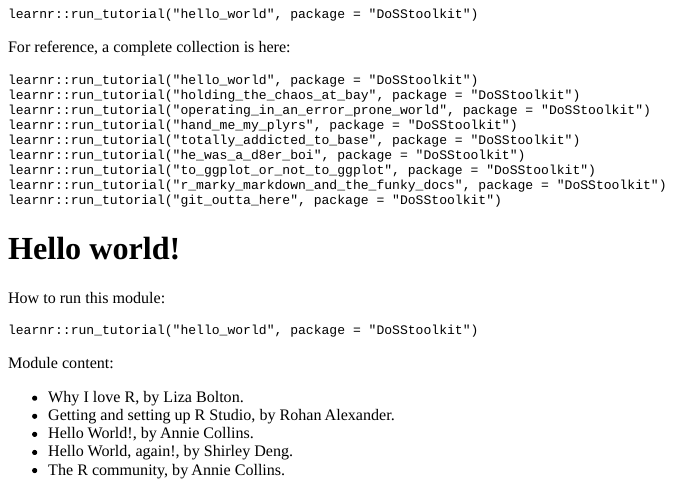
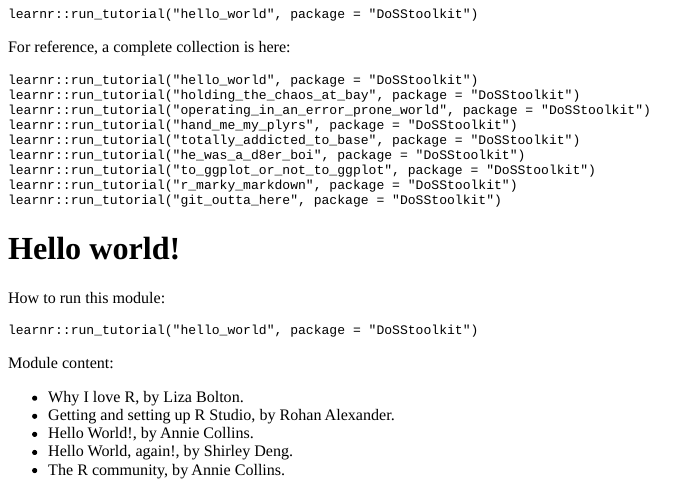
Before and after one commit to RohanAlexander/doss_toolkit_website, an R Markdown document (content/modules.Rmd): the page in a window 1100 px wide, from 340 px down. The pictures show the output file content/modules.html that the author committed with the source, opened offline.

Commit message:
Deal with the marky mark being too long

````diff
--- a/content/modules.Rmd
+++ b/content/modules.Rmd
@@ -35,7 +35,7 @@
 learnr::run_tutorial("totally_addicted_to_base", package = "DoSStoolkit")
 learnr::run_tutorial("he_was_a_d8er_boi", package = "DoSStoolkit")
 learnr::run_tutorial("to_ggplot_or_not_to_ggplot", package = "DoSStoolkit")
-learnr::run_tutorial("r_marky_markdown_and_the_funky_docs", package = "DoSStoolkit")
+learnr::run_tutorial("r_marky_markdown", package = "DoSStoolkit")
 learnr::run_tutorial("git_outta_here", package = "DoSStoolkit")
 ```
 
````
Also changed, not shown: content/modules.html, static/images/front.png (added), content/modules.Rmd (2 more changed lines), 13 other files.
